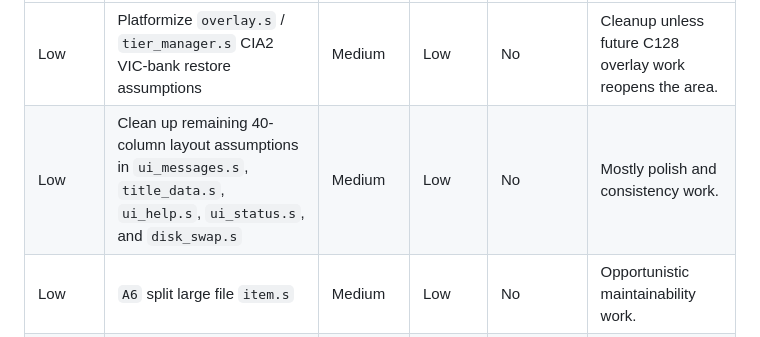
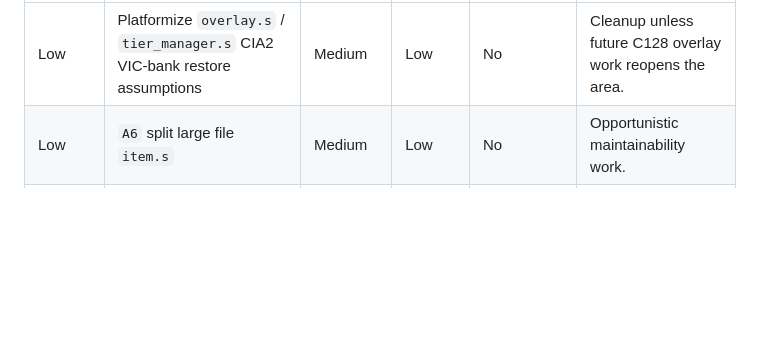
Before and after one commit to dcgibbons/moria8, a Markdown page: commodore/BUILDPLAN.md, the part around the change. Rendered like a GitHub page; blank space fills up the shorter version.

```diff
--- a/commodore/BUILDPLAN.md
+++ b/commodore/BUILDPLAN.md
@@ -29,7 +29,6 @@
 | Priority | Item | Difficulty | Benefit | Needed Before C128 -> `main` Merge? | Notes |
 |---|---|---|---|---|---|
 | Low | Platformize `overlay.s` / `tier_manager.s` CIA2 VIC-bank restore assumptions | Medium | Low | No | Cleanup unless future C128 overlay work reopens the area. |
-| Low | Clean up remaining 40-column layout assumptions in `ui_messages.s`, `title_data.s`, `ui_help.s`, `ui_status.s`, and `disk_swap.s` | Medium | Low | No | Mostly polish and consistency work. |
 | Low | `A6` split large file `item.s` | Medium | Low | No | Opportunistic maintainability work. |
 | Low | `OPT-5` further overlays for magic/spells/UI | High | Low | No | Only useful if main-segment pressure returns. |
 
```
Also changed, not shown: tasks/todo.md (+69 -27 lines).
